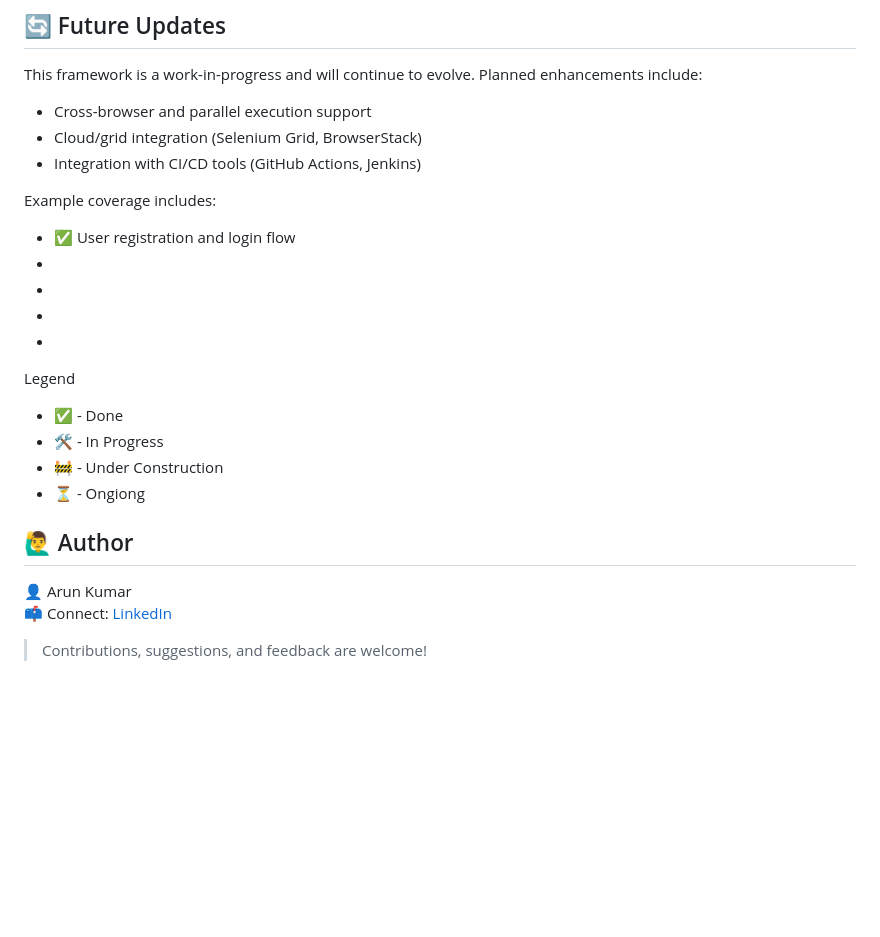
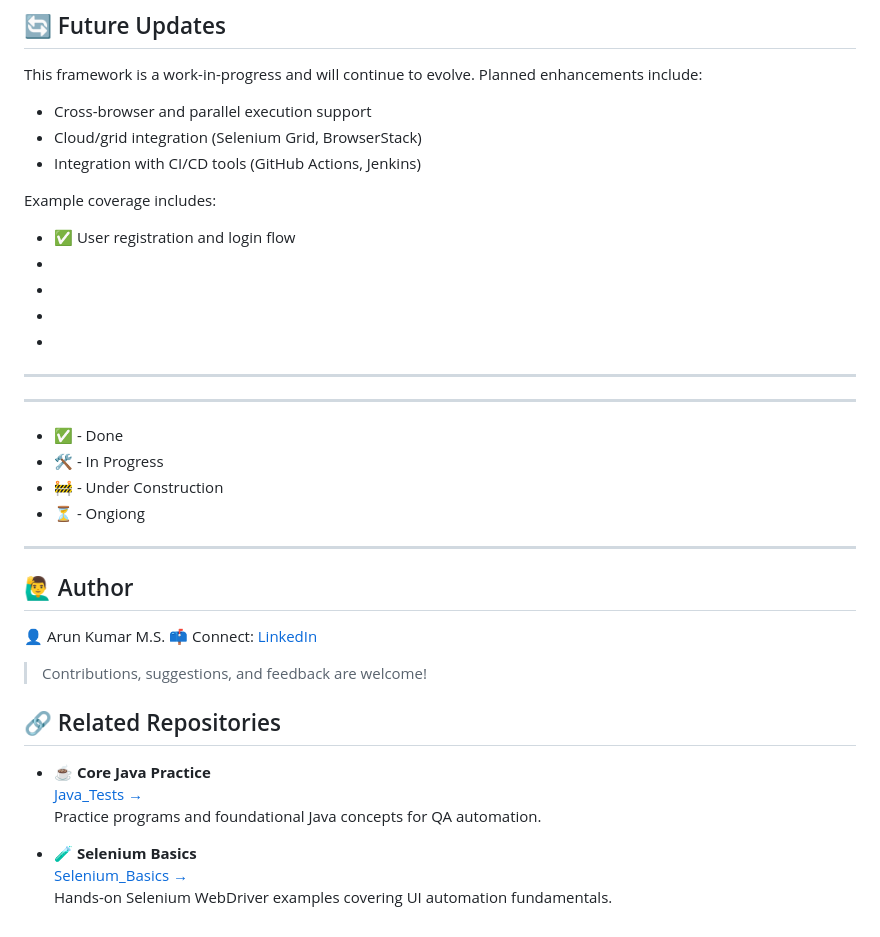
Before and after one commit to kumar-w0rkspace/WebUITestFramework, a Markdown page: README.md, the part around the change printed below. Drawn GitHub-style; blank space fills up the shorter version.

```diff
--- a/README.md
+++ b/README.md
@@ -118,17 +118,26 @@ Example coverage includes:
 -
 -
 -
+-------------------
 
-
-Legend
+-------------------
 - ✅ - Done
 - 🛠️ - In Progress
 - 🚧 - Under Construction
 - ⏳ - Ongiong
-
+-------------------
 ## 🙋‍♂️ Author
 
-👤 Arun Kumar
+👤 Arun Kumar M.S.
 📫 Connect: [LinkedIn](https://www.linkedin.com/in/kumar-tvm)
 
 > Contributions, suggestions, and feedback are welcome!
+## 🔗 Related Repositories
+
+- ☕ **Core Java Practice**
+  [Java_Tests →](https://github.com/kumar-w0rkspace/Java_Tests)
+  Practice programs and foundational Java concepts for QA automation.
+
+- 🧪 **Selenium Basics**
+  [Selenium_Basics →](https://github.com/kumar-w0rkspace/Selenium_Basics)
+  Hands-on Selenium WebDriver examples covering UI automation fundamentals.
```
Also changed, not shown: other parts of README.md (+2 -2 lines).
